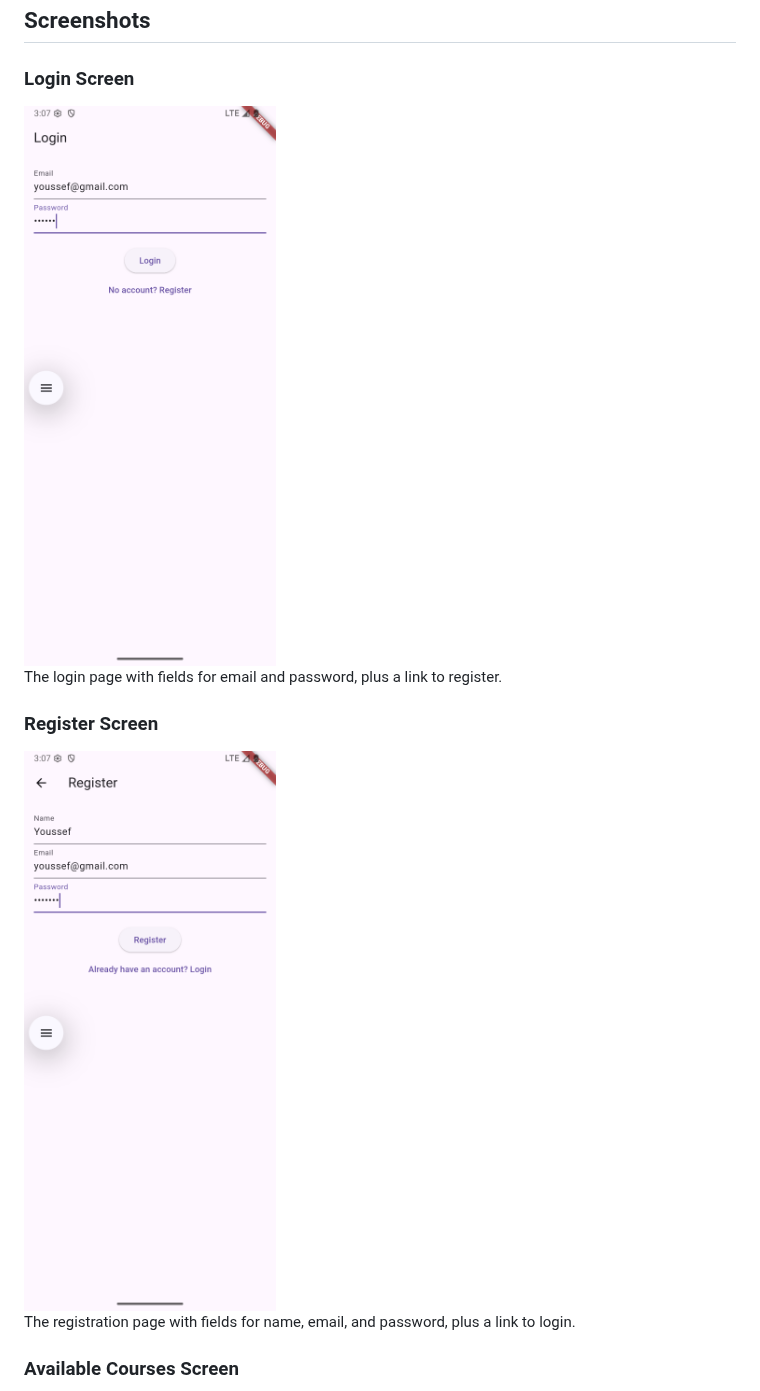
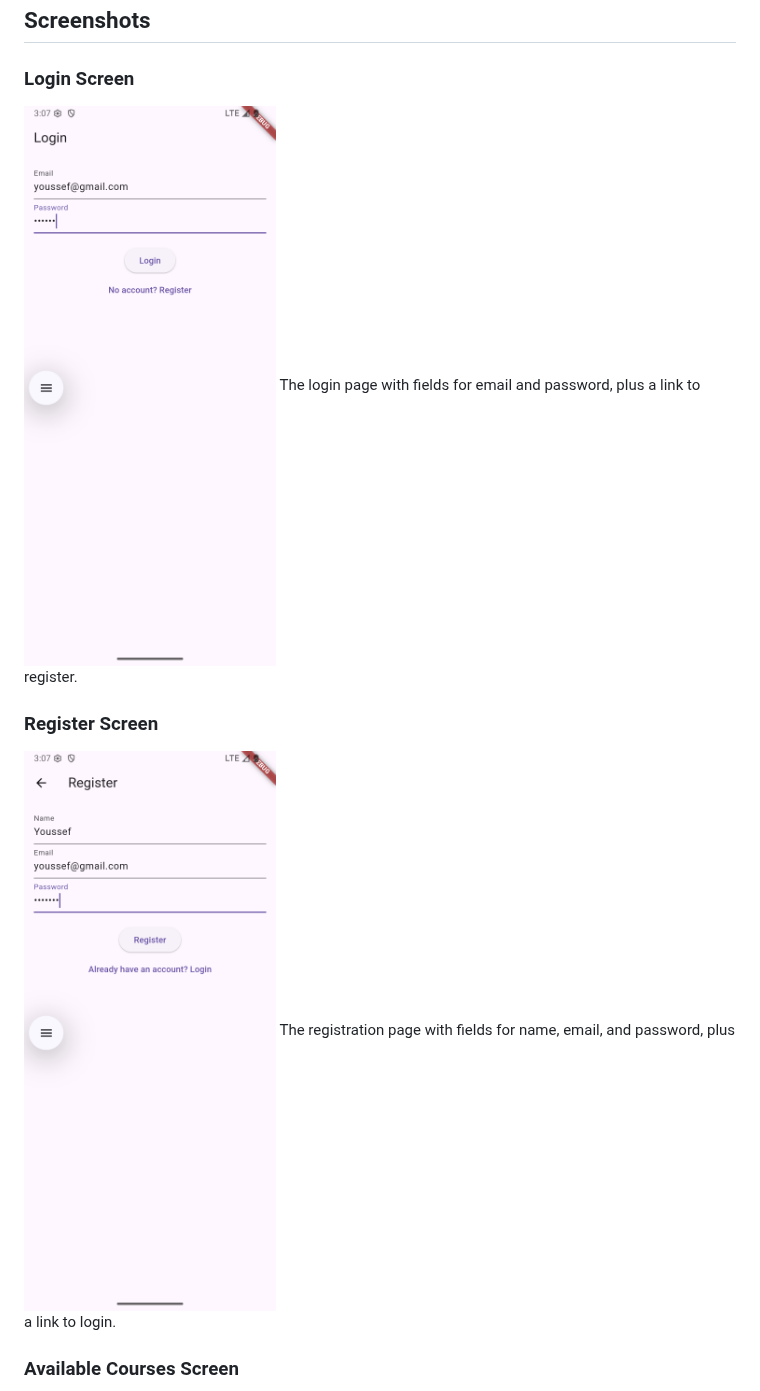
Before and after one commit to youssifelfeshawy/mobile_assignment_2, a Markdown page: README.md, the part around one of its changes. Rendered like a GitHub page.

```diff
--- a/README.md
+++ b/README.md
@@ -20,11 +20,11 @@ The app demonstrates basic CRUD operations on courses and user interactions, wit
 ## Screenshots
 
 ### Login Screen
-![Login Screen](https://github.com/youssifelfeshawy/mobile_assignment_2/blob/main/photos/login.png)
+<img src="https://raw.githubusercontent.com/youssifelfeshawy/mobile_assignment_2/main/photos/login.png" width="400" alt="Login Screen">
 The login page with fields for email and password, plus a link to register.
 
 ### Register Screen
-![Register Screen](https://github.com/youssifelfeshawy/mobile_assignment_2/blob/main/photos/register.png)
+<img src="https://raw.githubusercontent.com/youssifelfeshawy/mobile_assignment_2/main/photos/register.png" width="400" alt="Register Screen">
 The registration page with fields for name, email, and password, plus a link to login.
 
 ### Available Courses Screen
```
Also changed, not shown: other parts of README.md (+2 -2 lines).
